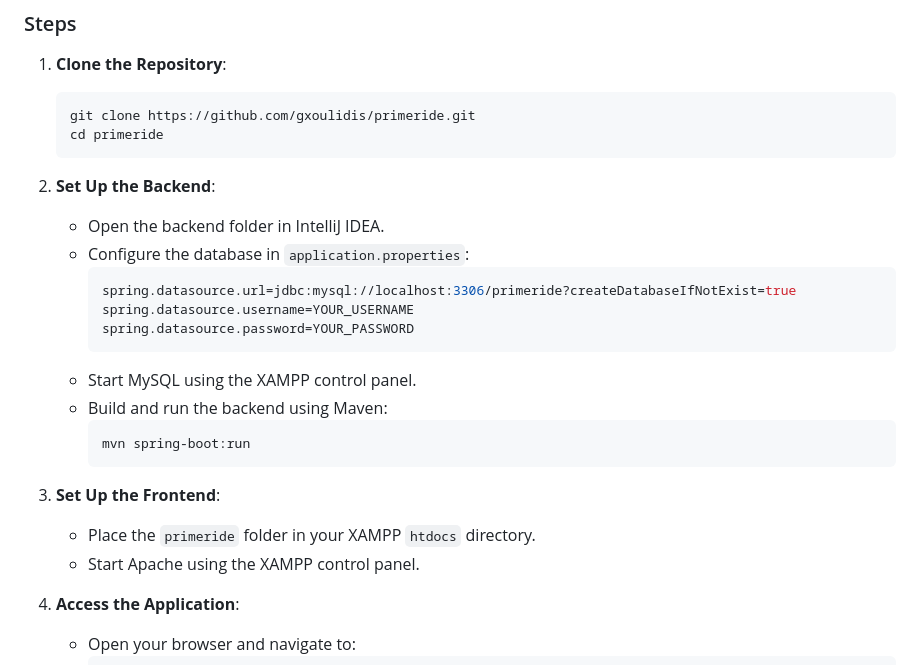
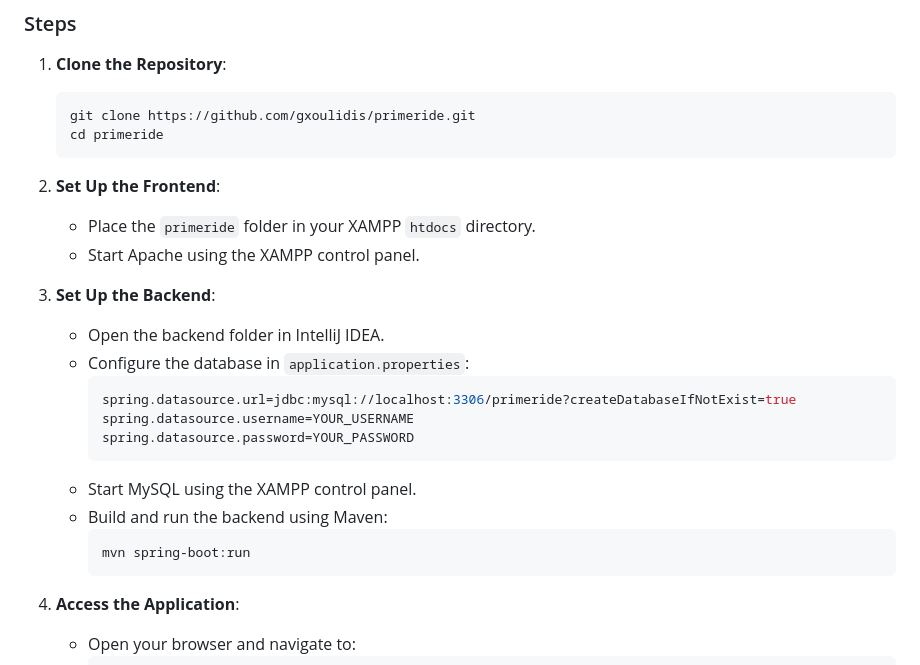
Before and after one commit to gxoulidis/primeride, a Markdown page: README.md, the part around the change. GitHub-like rendering.

````diff
--- a/README.md
+++ b/README.md
@@ -96,7 +96,11 @@ primeride/
    cd primeride
    ```
 
-2. **Set Up the Backend**:
+2. **Set Up the Frontend**:
+   - Place the `primeride` folder in your XAMPP `htdocs` directory.
+   - Start Apache using the XAMPP control panel.
+
+3. **Set Up the Backend**:
    - Open the backend folder in IntelliJ IDEA.
    - Configure the database in `application.properties`:
      ```properties
@@ -109,10 +113,6 @@ primeride/
      ```bash
      mvn spring-boot:run
      ```
-
-3. **Set Up the Frontend**:
-   - Place the `primeride` folder in your XAMPP `htdocs` directory.
-   - Start Apache using the XAMPP control panel.
 
 4. **Access the Application**:
    - Open your browser and navigate to:
````
